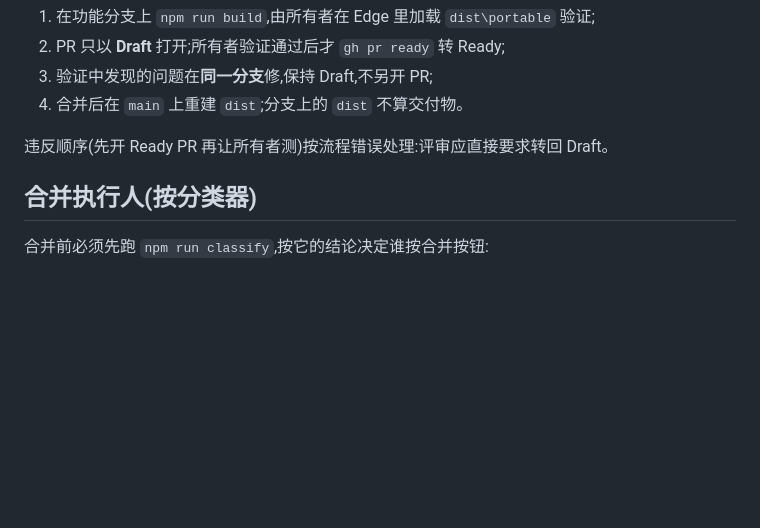
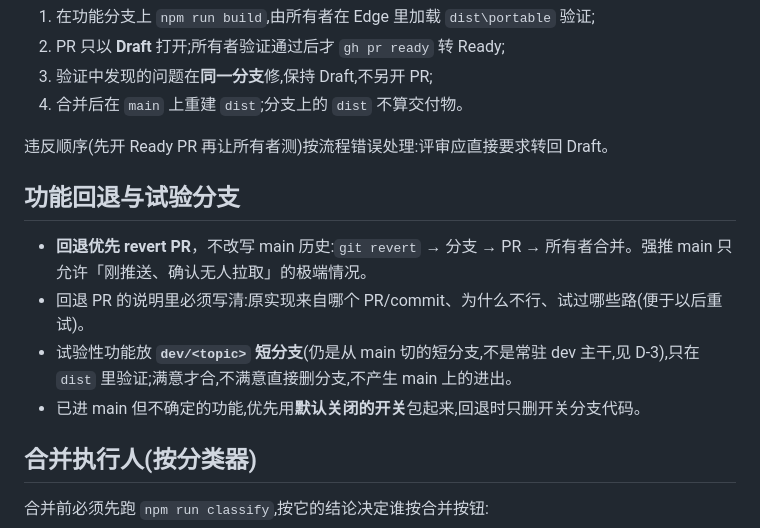
Before and after one commit to MBriad/deepseek-sidebar-plus, a Markdown page: AGENTS.md, the part around the change. Drawn GitHub-style; blank space fills up the shorter version.

Commit message:
docs(agents): revert-via-PR policy and dev/ experiment branches

```diff
--- a/AGENTS.md
+++ b/AGENTS.md
@@ -37,6 +37,12 @@
 
 违反顺序(先开 Ready PR 再让所有者测)按流程错误处理:评审应直接要求转回 Draft。
 
+## 功能回退与试验分支
+
+- **回退优先 revert PR**，不改写 main 历史:`git revert` → 分支 → PR → 所有者合并。强推 main 只允许「刚推送、确认无人拉取」的极端情况。
+- 回退 PR 的说明里必须写清:原实现来自哪个 PR/commit、为什么不行、试过哪些路(便于以后重试)。
+- 试验性功能放 **`dev/<topic>` 短分支**(仍是从 main 切的短分支,不是常驻 dev 主干,见 D-3),只在 `dist` 里验证;满意才合,不满意直接删分支,不产生 main 上的进出。
+- 已进 main 但不确定的功能,优先用**默认关闭的开关**包起来,回退时只删开关分支代码。
 ## 合并执行人(按分类器)
 
 合并前必须先跑 `npm run classify`,按它的结论决定谁按合并按钮:
```
